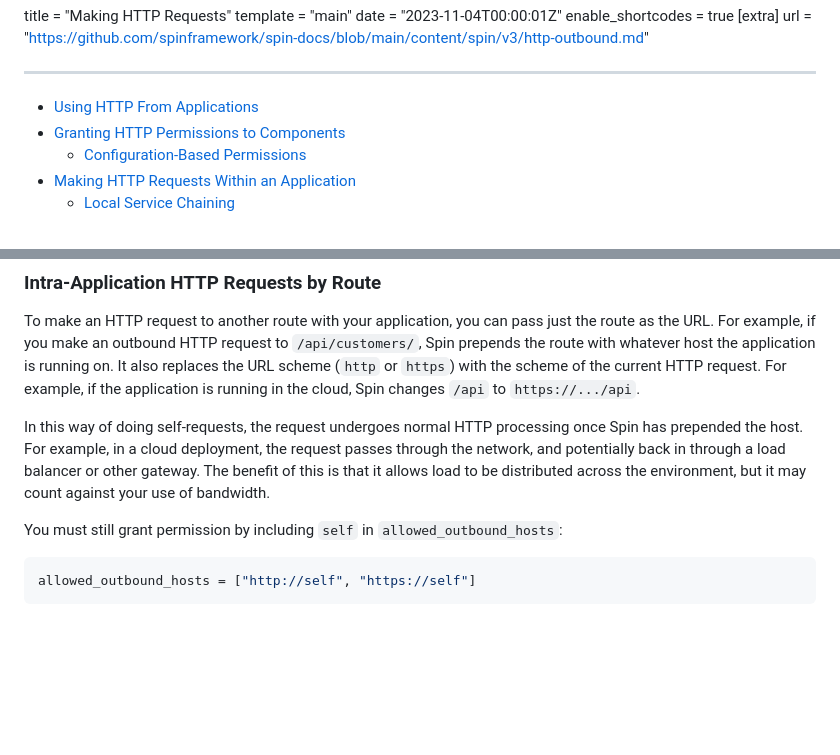
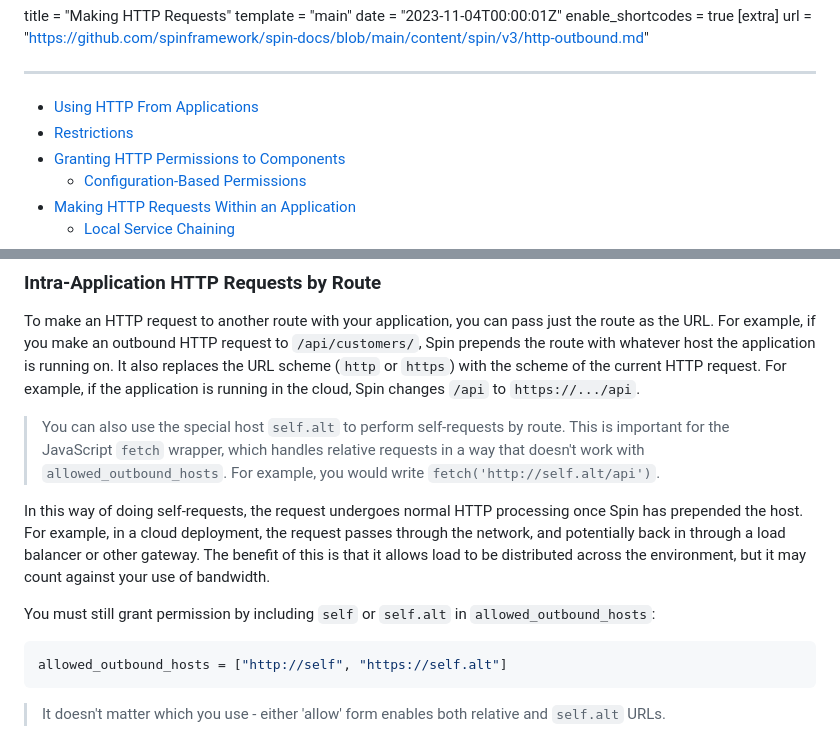
Before and after one commit to vdice/spin-docs, a Markdown page: content/v3/http-outbound.md, 2 parts joined by grey strips. Rendered like a GitHub page; blank space fills up the shorter version.

````diff
--- a/content/v3/http-outbound.md
+++ b/content/v3/http-outbound.md
@@ -7,6 +7,7 @@ url = "https://github.com/spinframework/spin-docs/blob/main/content/spin/v3/http
 
 ---
 - [Using HTTP From Applications](#using-http-from-applications)
+- [Restrictions](#restrictions)
 - [Granting HTTP Permissions to Components](#granting-http-permissions-to-components)
   - [Configuration-Based Permissions](#configuration-based-permissions)
 - [Making HTTP Requests Within an Application](#making-http-requests-within-an-application)
@@ -232,10 +233,14 @@ However, the wildcard implies that the component requires _all other_ components
 
 To make an HTTP request to another route with your application, you can pass just the route as the URL. For example, if you make an outbound HTTP request to `/api/customers/`, Spin prepends the route with whatever host the application is running on. It also replaces the URL scheme (`http` or `https`) with the scheme of the current HTTP request. For example, if the application is running in the cloud, Spin changes `/api` to `https://.../api`.
 
+> You can also use the special host `self.alt` to perform self-requests by route. This is important for the JavaScript `fetch` wrapper, which handles relative requests in a way that doesn't work with `allowed_outbound_hosts`. For example, you would write `fetch('http://self.alt/api')`.
+>
 In this way of doing self-requests, the request undergoes normal HTTP processing once Spin has prepended the host. For example, in a cloud deployment, the request passes through the network, and potentially back in through a load balancer or other gateway. The benefit of this is that it allows load to be distributed across the environment, but it may count against your use of bandwidth.
 
-You must still grant permission by including `self` in `allowed_outbound_hosts`:
+You must still grant permission by including `self` or `self.alt` in `allowed_outbound_hosts`:
 
 ```toml
-allowed_outbound_hosts = ["http://self", "https://self"]
+allowed_outbound_hosts = ["http://self", "https://self.alt"]
 ```
+
+> It doesn't matter which you use - either 'allow' form enables both relative and `self.alt` URLs.
````
Also changed, not shown: content/v3/javascript-components.md (+15 -1 lines).
